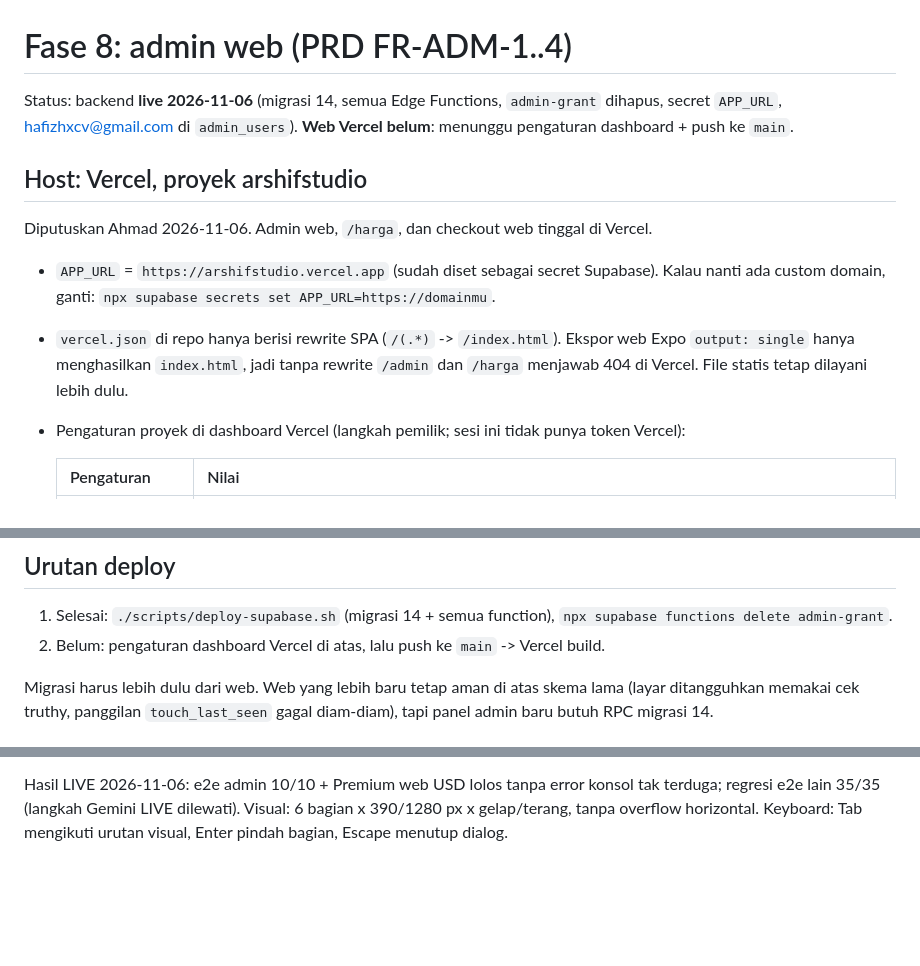
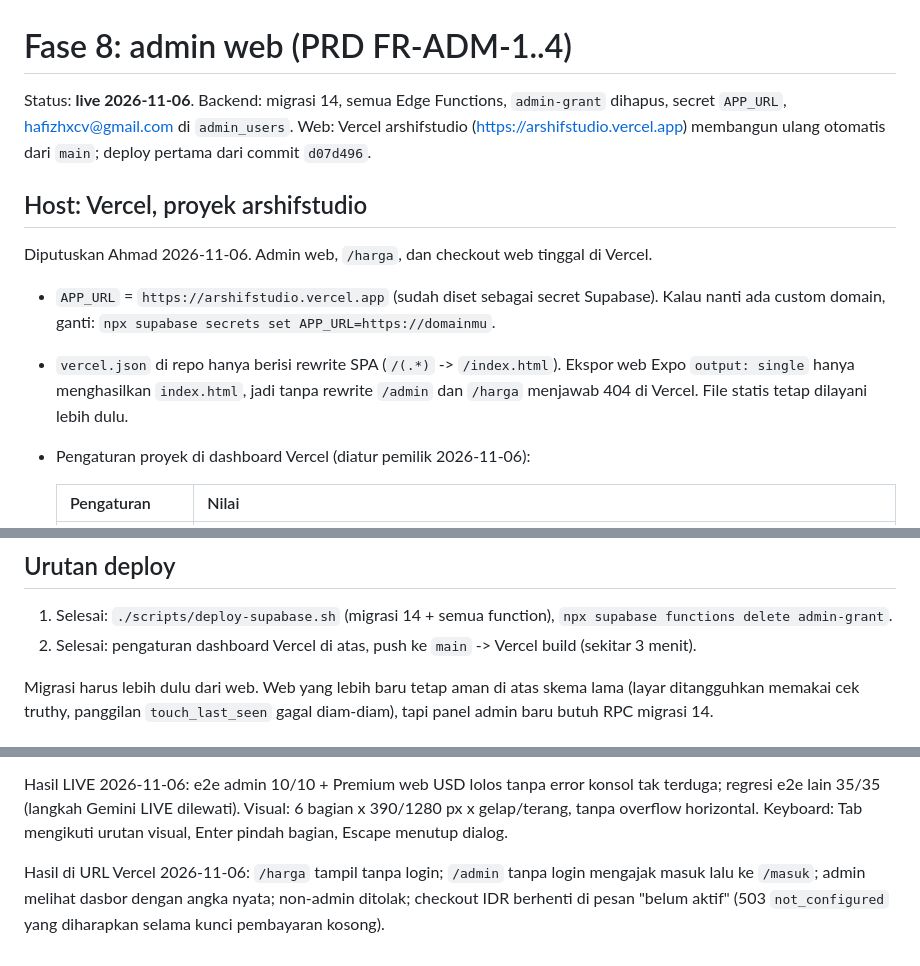
Before and after one commit to Fakeriz/arshif, a Markdown page: docs/fase8-admin.md, 3 parts joined by grey strips. GitHub-like rendering; blank space fills up the shorter version.

Commit message:
Dokumen: Fase 8 web Vercel live
Co-Authored-By: Claude Opus 5.5 <noreply@anthropic.com>

```diff
--- a/docs/fase8-admin.md
+++ b/docs/fase8-admin.md
@@ -1,7 +1,8 @@
 # Fase 8: admin web (PRD FR-ADM-1..4)
 
-Status: backend **live 2026-11-06** (migrasi 14, semua Edge Functions, `admin-grant` dihapus, secret `APP_URL`,
-hafizhxcv@gmail.com di `admin_users`). **Web Vercel belum**: menunggu pengaturan dashboard + push ke `main`.
+Status: **live 2026-11-06**. Backend: migrasi 14, semua Edge Functions, `admin-grant` dihapus, secret `APP_URL`,
+hafizhxcv@gmail.com di `admin_users`. Web: Vercel arshifstudio (https://arshifstudio.vercel.app) membangun ulang
+otomatis dari `main`; deploy pertama dari commit `d07d496`.
 
 ## Host: Vercel, proyek arshifstudio
 
@@ -12,7 +13,7 @@ Diputuskan Ahmad 2026-11-06. Admin web, `/harga`, dan checkout web tinggal di Ve
 - `vercel.json` di repo hanya berisi rewrite SPA (`/(.*)` -> `/index.html`). Ekspor web Expo `output: single` hanya
   menghasilkan `index.html`, jadi tanpa rewrite `/admin` dan `/harga` menjawab 404 di Vercel. File statis tetap
   dilayani lebih dulu.
-- Pengaturan proyek di dashboard Vercel (langkah pemilik; sesi ini tidak punya token Vercel):
+- Pengaturan proyek di dashboard Vercel (diatur pemilik 2026-11-06):
 
   | Pengaturan | Nilai |
   |---|---|
@@ -29,7 +30,7 @@ Diputuskan Ahmad 2026-11-06. Admin web, `/harga`, dan checkout web tinggal di Ve
 ## Urutan deploy
 
 1. Selesai: `./scripts/deploy-supabase.sh` (migrasi 14 + semua function), `npx supabase functions delete admin-grant`.
-2. Belum: pengaturan dashboard Vercel di atas, lalu push ke `main` -> Vercel build.
+2. Selesai: pengaturan dashboard Vercel di atas, push ke `main` -> Vercel build (sekitar 3 menit).
 
 Migrasi harus lebih dulu dari web. Web yang lebih baru tetap aman di atas skema lama (layar ditangguhkan memakai
 cek truthy, panggilan `touch_last_seen` gagal diam-diam), tapi panel admin baru butuh RPC migrasi 14.
@@ -80,3 +81,7 @@ dari RevenueCat belum terhubung (kunci kosong), panel menyebutkannya, tidak mene
 Hasil LIVE 2026-11-06: e2e admin 10/10 + Premium web USD lolos tanpa error konsol tak terduga; regresi e2e lain
 35/35 (langkah Gemini LIVE dilewati). Visual: 6 bagian x 390/1280 px x gelap/terang, tanpa overflow horizontal.
 Keyboard: Tab mengikuti urutan visual, Enter pindah bagian, Escape menutup dialog.
+
+Hasil di URL Vercel 2026-11-06: `/harga` tampil tanpa login; `/admin` tanpa login mengajak masuk lalu ke `/masuk`;
+admin melihat dasbor dengan angka nyata; non-admin ditolak; checkout IDR berhenti di pesan "belum aktif" (503
+`not_configured` yang diharapkan selama kunci pembayaran kosong).
```
Also changed, not shown: PROGRESS.md (+3 -3 lines).
